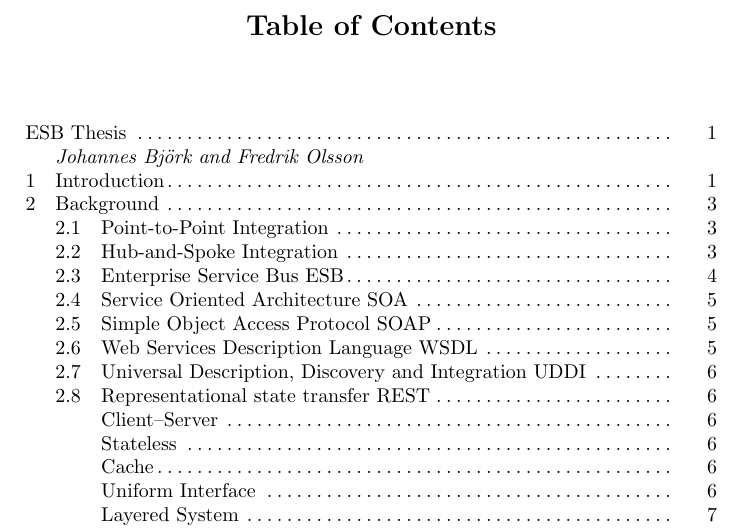
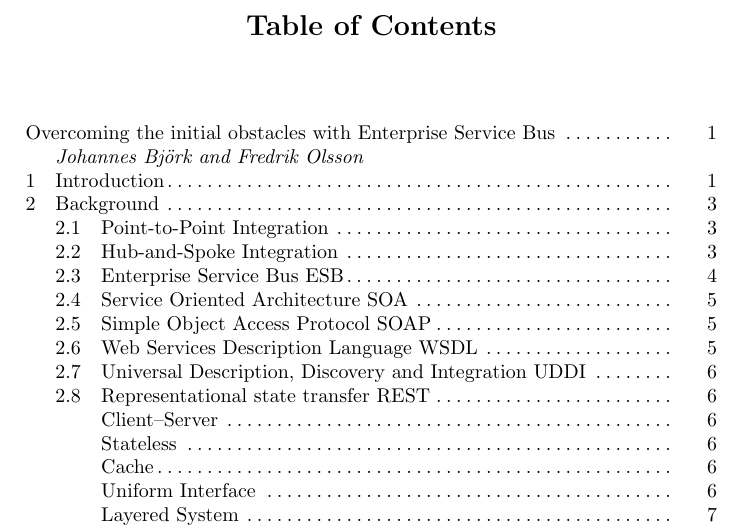
Before and after one commit to zpooky/some-kind-of-project, a LaTeX thesis (thesis.tex): part of page 2 of 16, cut so that both start at the same text. Compiled offline with pdfLaTeX.

Commit message:
Changed title

```diff
--- a/thesis.tex
+++ b/thesis.tex
@@ -16,7 +16,7 @@
 \usepackage{tabularx}
 \usepackage{subfig}
 
-\title{ESB Thesis}
+\title{Overcoming the initial obstacles with Enterprise Service Bus}
 \author{Johannes Björk \inst{1} \and Fredrik Olsson \inst{1}}
 
 \institute{
```
